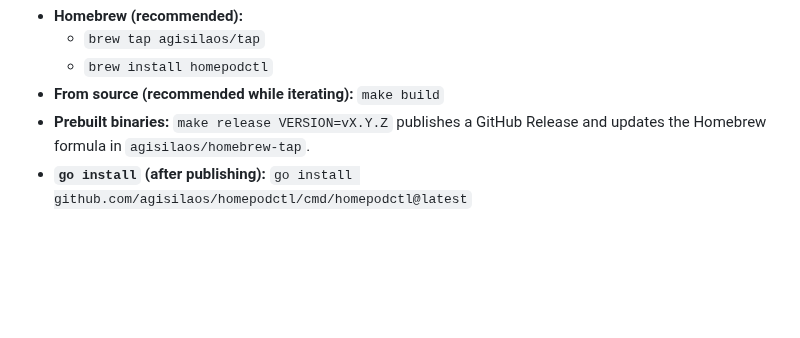
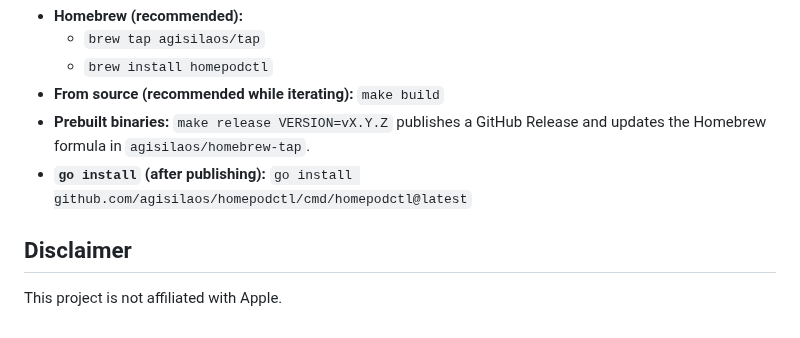
Before and after one commit to agisilaos/homepodctl, a Markdown page: README.md, the part around one of its changes. Drawn GitHub-style; blank space fills up the shorter version.

Commit message:
docs: add logo, badges, disclaimer

```diff
--- a/README.md
+++ b/README.md
@@ -100,3 +112,7 @@ This tool is macOS-only (it relies on `osascript` + Music.app, and optionally `s
 - **From source (recommended while iterating):** `make build`
 - **Prebuilt binaries:** `make release VERSION=vX.Y.Z` publishes a GitHub Release and updates the Homebrew formula in `agisilaos/homebrew-tap`.
 - **`go install` (after publishing):** `go install github.com/agisilaos/homepodctl/cmd/homepodctl@latest`
+
+## Disclaimer
+
+This project is not affiliated with Apple.
```
Also changed, not shown: other parts of README.md (+12 -0 lines), assets/logo.png (added).
